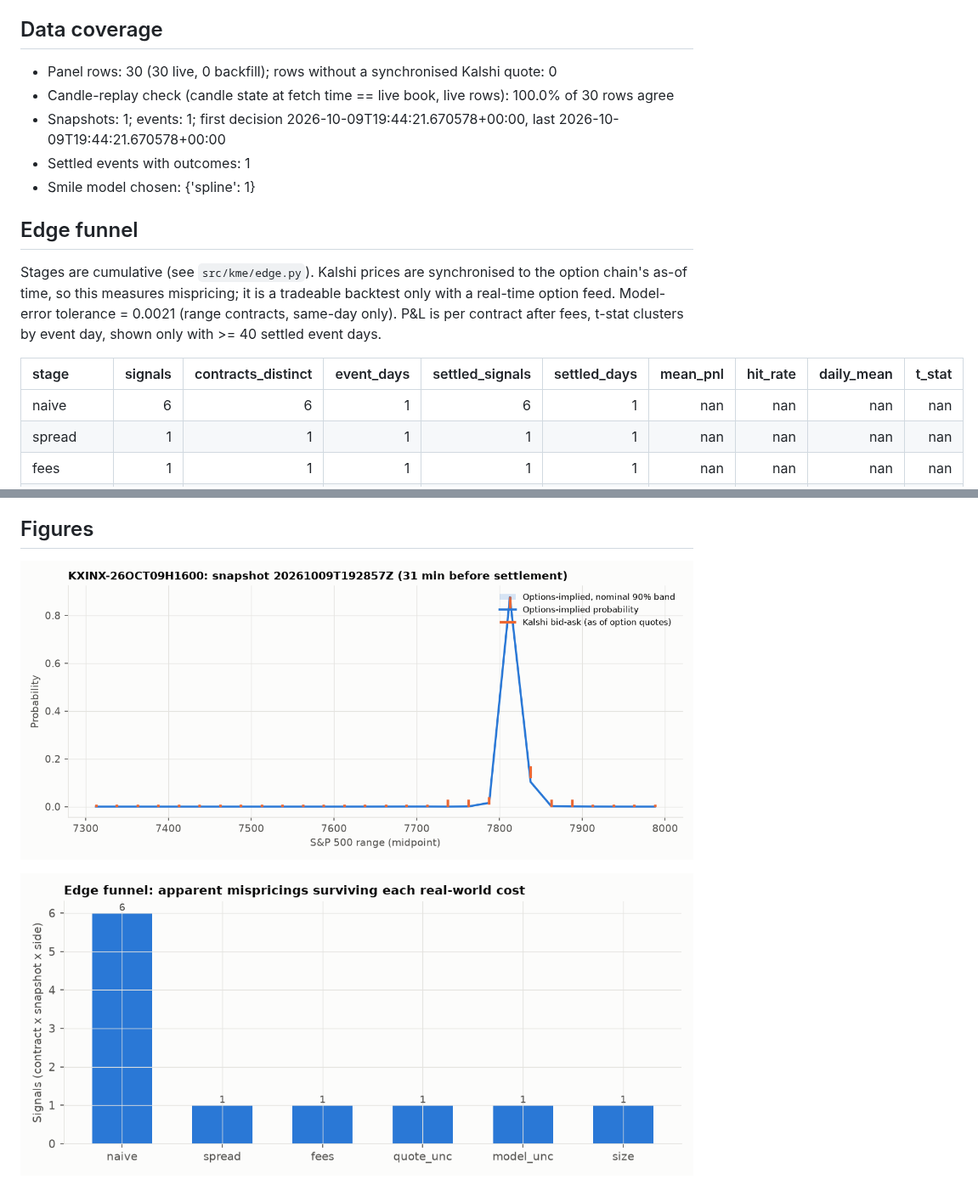
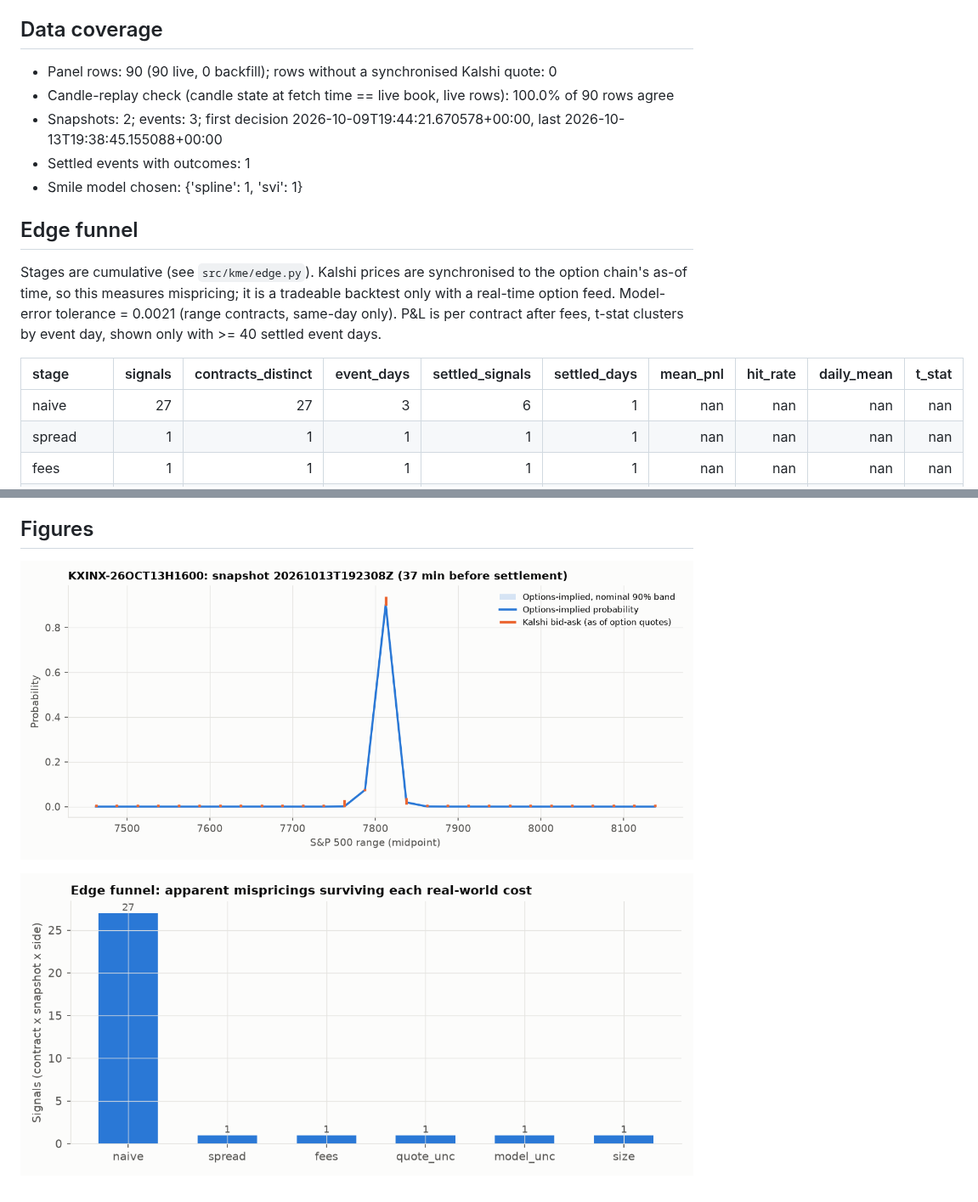
Before and after one commit to japark22/kalshi-mispricing-engine, a Markdown page: results/REPORT.md, 2 parts joined by grey strips. Shown at 85% size. Drawn GitHub-style; pictures changed too: results/figures/edge_funnel.png, results/figures/latest_snapshot.png.

Commit message:
data: 2026-10-13T19:55Z

```diff
--- a/results/REPORT.md
+++ b/results/REPORT.md
@@ -3,17 +3,17 @@ _Generated 2026-10-12 21:48 UTC by `python -m kme report`. Every figure below is
 
 ## Data coverage
-- Panel rows: 30 (30 live, 0 backfill); rows without a synchronised Kalshi quote: 0
-- Candle-replay check (candle state at fetch time == live book, live rows): 100.0% of 30 rows agree
-- Snapshots: 1; events: 1; first decision 2026-10-09T19:44:21.670578+00:00, last 2026-10-09T19:44:21.670578+00:00
+- Panel rows: 90 (90 live, 0 backfill); rows without a synchronised Kalshi quote: 0
+- Candle-replay check (candle state at fetch time == live book, live rows): 100.0% of 90 rows agree
+- Snapshots: 2; events: 3; first decision 2026-10-09T19:44:21.670578+00:00, last 2026-10-13T19:38:45.155088+00:00
 - Settled events with outcomes: 1
-- Smile model chosen: {'spline': 1}
+- Smile model chosen: {'spline': 1, 'svi': 1}
 
 ## Edge funnel
 Stages are cumulative (see `src/kme/edge.py`). Kalshi prices are synchronised to the option chain's as-of time, so this measures mispricing; it is a tradeable backtest only with a real-time option feed. Model-error tolerance = 0.0021 (range contracts, same-day only). P&L is per contract after fees, t-stat clusters by event day, shown only with >= 40 settled event days.
 
 | stage     |   signals |   contracts_distinct |   event_days |   settled_signals |   settled_days |   mean_pnl |   hit_rate |   daily_mean |   t_stat |
 |:----------|----------:|---------------------:|-------------:|------------------:|---------------:|-----------:|-----------:|-------------:|---------:|
-| naive     |         6 |                    6 |            1 |                 6 |              1 |        nan |        nan |          nan |      nan |
+| naive     |        27 |                   27 |            3 |                 6 |              1 |        nan |        nan |          nan |      nan |
 | spread    |         1 |                    1 |            1 |                 1 |              1 |        nan |        nan |          nan |      nan |
 | fees      |         1 |                    1 |            1 |                 1 |              1 |        nan |        nan |          nan |      nan |
 | quote_unc |         1 |                    1 |            1 |                 1 |              1 |        nan |        nan |          nan |      nan |
```
Also changed, not shown: other parts of results/REPORT.md (+1 -1 lines), 1 other file.
